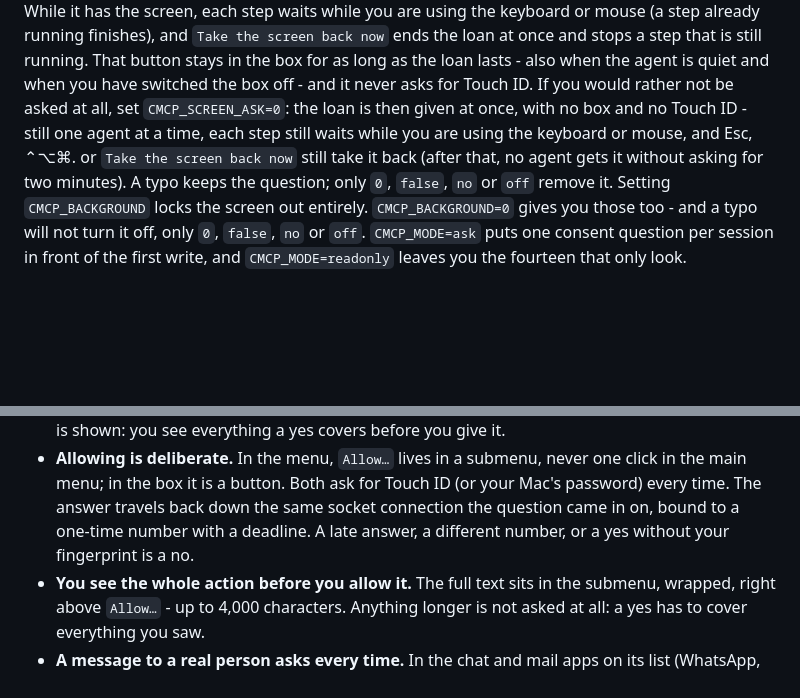
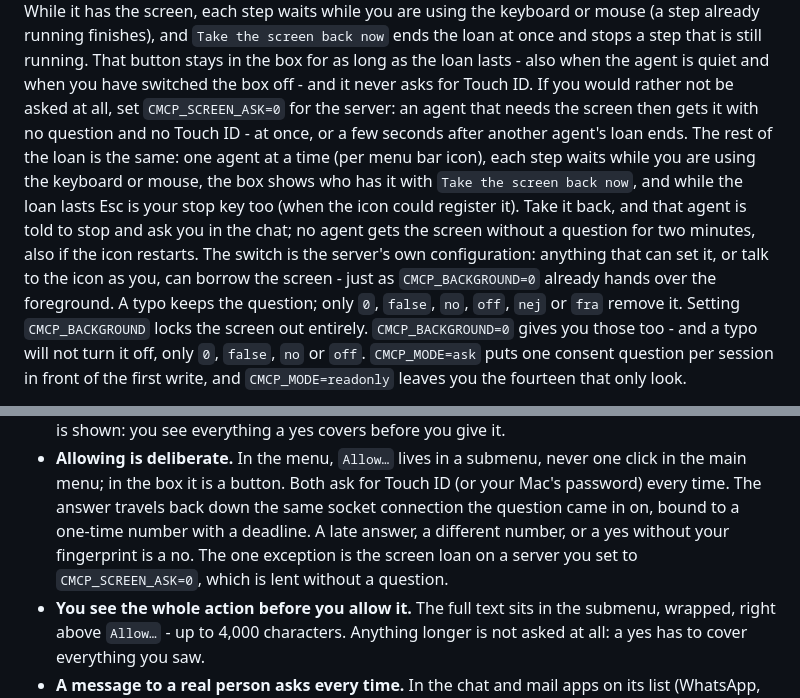
Before and after one commit to Agent360dk/computerMCP, a Markdown page: mcp-server/README.md, 2 parts joined by grey strips. Rendered like a GitHub page; blank space fills up the shorter version.

```diff
--- a/mcp-server/README.md
+++ b/mcp-server/README.md
@@ -250,11 +250,16 @@ keyboard or mouse (a step already running finishes), and `Take the screen back
 now` ends the loan at once and stops a step that is still running. That button
 stays in the box for as long as the loan lasts - also when the agent is quiet and
 when you have switched the box off - and it never asks for Touch ID. If you would rather not be
-asked at all, set `CMCP_SCREEN_ASK=0`: the loan is then given at once, with no box and no Touch ID -
-still one agent at a time, each step still waits while you are using the keyboard or mouse, and Esc,
-⌃⌥⌘. or `Take the screen back now` still take it back (after that, no agent gets it without asking
-for two minutes). A typo keeps the question; only `0`, `false`, `no` or `off` remove it. Setting
-`CMCP_BACKGROUND` locks the screen out entirely. `CMCP_BACKGROUND=0`
+asked at all, set `CMCP_SCREEN_ASK=0` for the server: an agent that needs the screen then gets it
+with no question and no Touch ID - at once, or a few seconds after another agent's loan ends. The
+rest of the loan is the same: one agent at a time (per menu bar icon), each step waits while you are
+using the keyboard or mouse, the box shows who has it with `Take the screen back now`, and while the
+loan lasts Esc is your stop key too (when the icon could register it). Take it back, and that agent
+is told to stop and ask you in the chat; no agent gets the screen without a question for two minutes,
+also if the icon restarts. The switch is the server's own configuration: anything that can set it, or
+talk to the icon as you, can borrow the screen - just as `CMCP_BACKGROUND=0` already hands over the
+foreground. A typo keeps the question; only `0`, `false`, `no`, `off`, `nej` or `fra` remove it.
+Setting `CMCP_BACKGROUND` locks the screen out entirely. `CMCP_BACKGROUND=0`
 gives you those too - and a typo will not turn it off, only `0`, `false`, `no`
 or `off`. `CMCP_MODE=ask` puts one consent question per session in front of the
 first write, and `CMCP_MODE=readonly` leaves you the fourteen that only look.
@@ -396,7 +401,8 @@ all this product puts on your screen, and neither ever takes focus.
   Mac's password) every time. The
   answer travels back down the same socket connection the question came in on,
   bound to a one-time number with a deadline. A late answer, a different number,
-  or a yes without your fingerprint is a no.
+  or a yes without your fingerprint is a no. The one exception is the screen loan
+  on a server you set to `CMCP_SCREEN_ASK=0`, which is lent without a question.
 - **You see the whole action before you allow it.** The full text sits in the
   submenu, wrapped, right above `Allow…` - up to 4,000 characters. Anything longer
   is not asked at all: a yes has to cover everything you saw.
```
